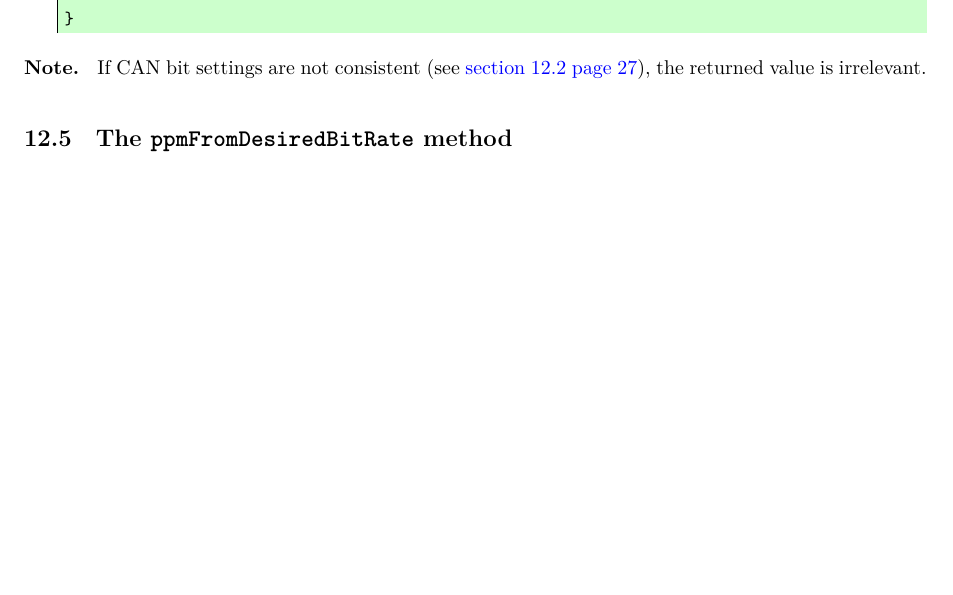
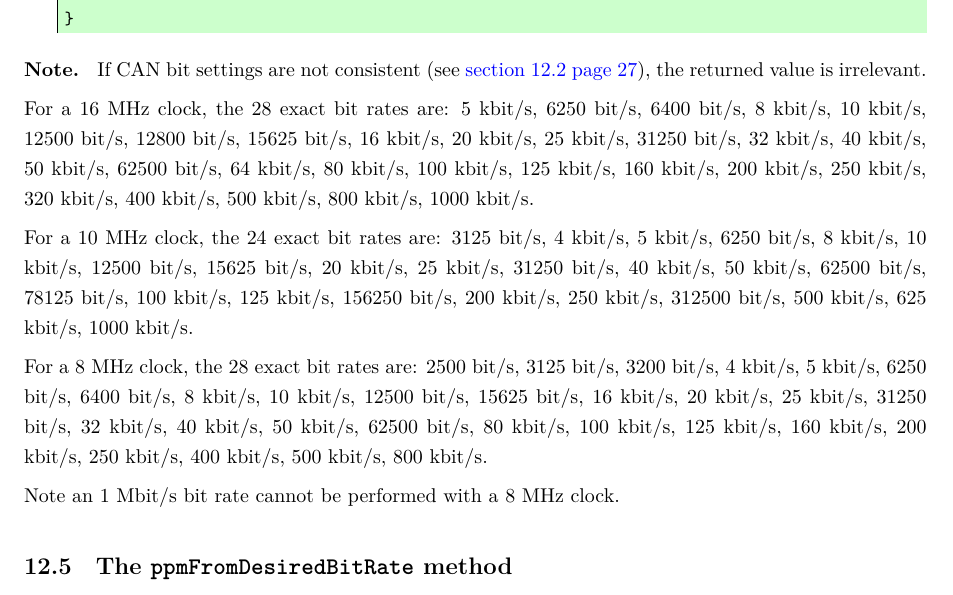
Before and after one commit to HJuliamPR/acan2515-dev, a LaTeX document (documentation-in-latex/acan2515.tex): part of page 29 of 31, cut so that both start at the same text, the shorter picture padded with empty space. Compiled offline with XeLaTeX.

Commit message:
Added exact bit rates

```diff
--- a/documentation-in-latex/acan2515.tex
+++ b/documentation-in-latex/acan2515.tex
@@ -1914,8 +1914,13 @@ void setup () {
 
 {\bf Note. } If CAN bit settings are not consistent (see \refSubsectionPage{CANBitSettingConsistency}), the returned value is irrelevant.
 
-
-
+For a 16 MHz clock, the 28 exact bit rates are:  5 kbit/s, 6250 bit/s, 6400 bit/s, 8 kbit/s, 10 kbit/s, 12500 bit/s, 12800 bit/s, 15625 bit/s, 16 kbit/s, 20 kbit/s, 25 kbit/s, 31250 bit/s, 32 kbit/s, 40 kbit/s, 50 kbit/s, 62500 bit/s, 64 kbit/s, 80 kbit/s, 100 kbit/s, 125 kbit/s, 160 kbit/s, 200 kbit/s, 250 kbit/s, 320 kbit/s, 400 kbit/s, 500 kbit/s, 800 kbit/s, 1000 kbit/s.
+
+For a 10 MHz clock, the 24 exact bit rates are: 3125 bit/s, 4 kbit/s, 5 kbit/s, 6250 bit/s, 8 kbit/s, 10 kbit/s, 12500 bit/s, 15625 bit/s, 20 kbit/s, 25 kbit/s, 31250 bit/s, 40 kbit/s, 50 kbit/s, 62500 bit/s, 78125 bit/s, 100 kbit/s, 125 kbit/s, 156250 bit/s, 200 kbit/s, 250 kbit/s, 312500 bit/s, 500 kbit/s, 625 kbit/s, 1000 kbit/s.
+
+For a 8 MHz clock, the 28 exact bit rates are:  2500 bit/s, 3125 bit/s, 3200 bit/s, 4 kbit/s, 5 kbit/s, 6250 bit/s, 6400 bit/s, 8 kbit/s, 10 kbit/s, 12500 bit/s, 15625 bit/s, 16 kbit/s, 20 kbit/s, 25 kbit/s, 31250 bit/s, 32 kbit/s, 40 kbit/s, 50 kbit/s, 62500 bit/s, 80 kbit/s, 100 kbit/s, 125 kbit/s, 160 kbit/s, 200 kbit/s, 250 kbit/s, 400 kbit/s, 500 kbit/s, 800 kbit/s.
+
+Note an 1 Mbit/s bit rate cannot be performed with a 8 MHz clock.
 
 
 
```
